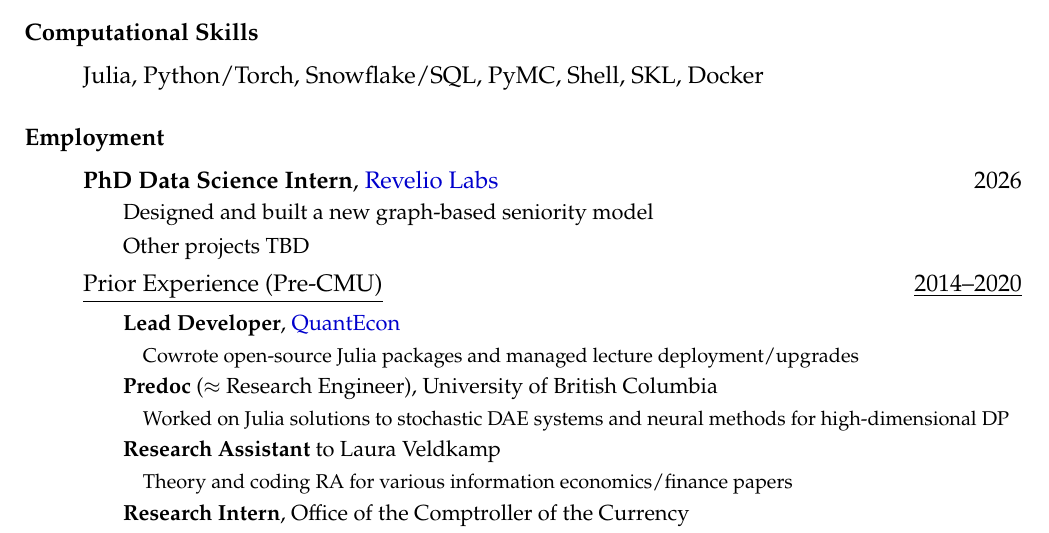
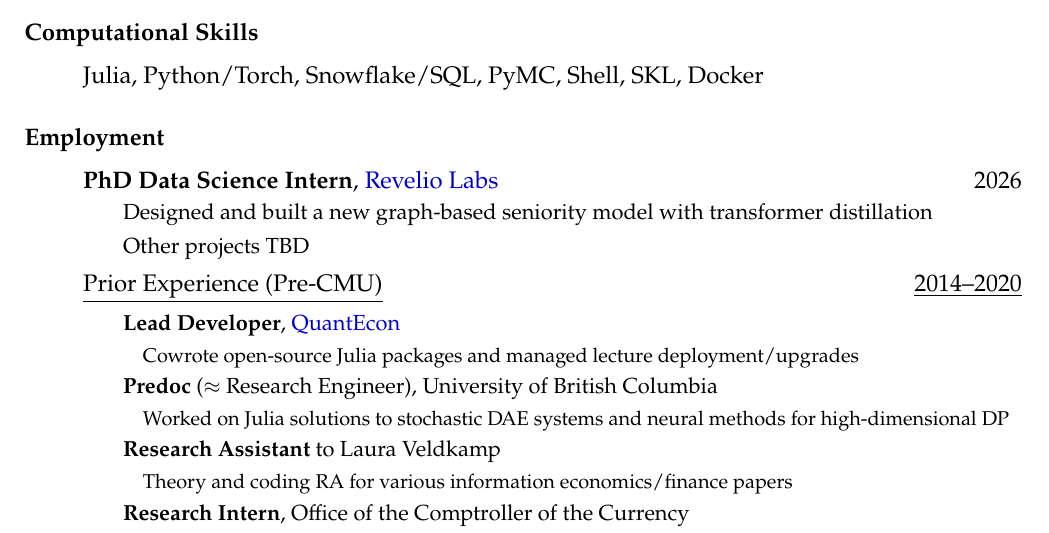
Before and after one commit to arnavs/resume, a LaTeX CV (sood-cv.tex): part of page 1 of 3, cut so that both start at the same text. Compiled offline with pdfLaTeX.

Commit message:
Update Jul 13 26, 08:21:56

```diff
--- a/sood-cv.tex
+++ b/sood-cv.tex
@@ -71,7 +71,7 @@
 \subsubsection*{Employment}
 \begin{itemize}
   \item \textbf{PhD Data Science Intern}, \href{https://reveliolabs.com}{Revelio Labs} \hfill 2026
-  \subitem {\small Designed and built a new graph-based seniority model}
+  \subitem {\small Designed and built a new graph-based seniority model with transformer distillation}
   \subitem {\small Other projects TBD}
   \item \underline{Prior Experience (Pre-CMU)} \hfill \underline{2014--2020}
     \subitem {\small \textbf{Lead Developer}, \href{https://quantecon.org}{QuantEcon}}
```
Also changed, not shown: sood-cv.pdf.
